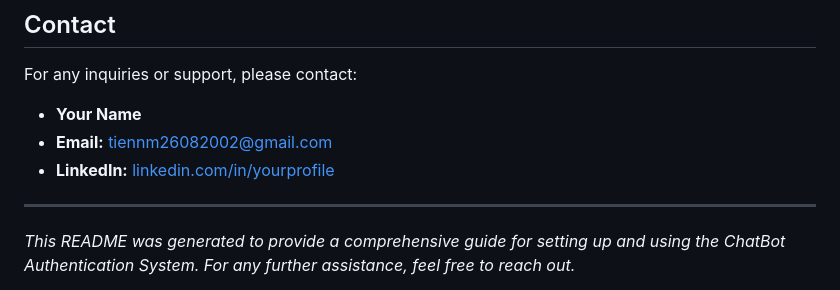
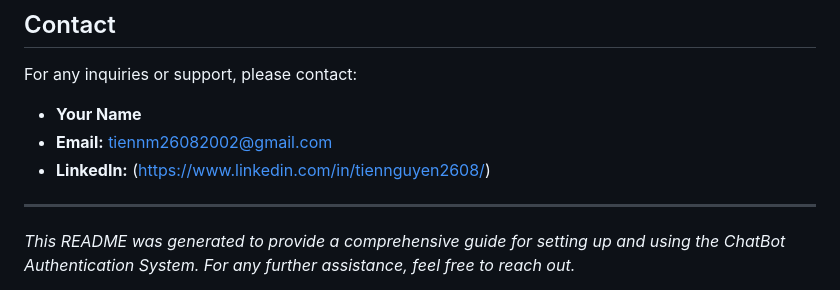
Before and after one commit to MinhTienTH/Intelligent-RAG-system, a Markdown page: README.md, the part around the change. Drawn GitHub-style.

```diff
--- a/README.md
+++ b/README.md
@@ -188,7 +188,7 @@ For any inquiries or support, please contact:
 
 - **Your Name**
 - **Email:** tiennm26082002@gmail.com
-- **LinkedIn:** [linkedin.com/in/yourprofile](https://www.linkedin.com/in/tiennguyen2608/)
+- **LinkedIn:** (https://www.linkedin.com/in/tiennguyen2608/)
 
 ---
 
```
